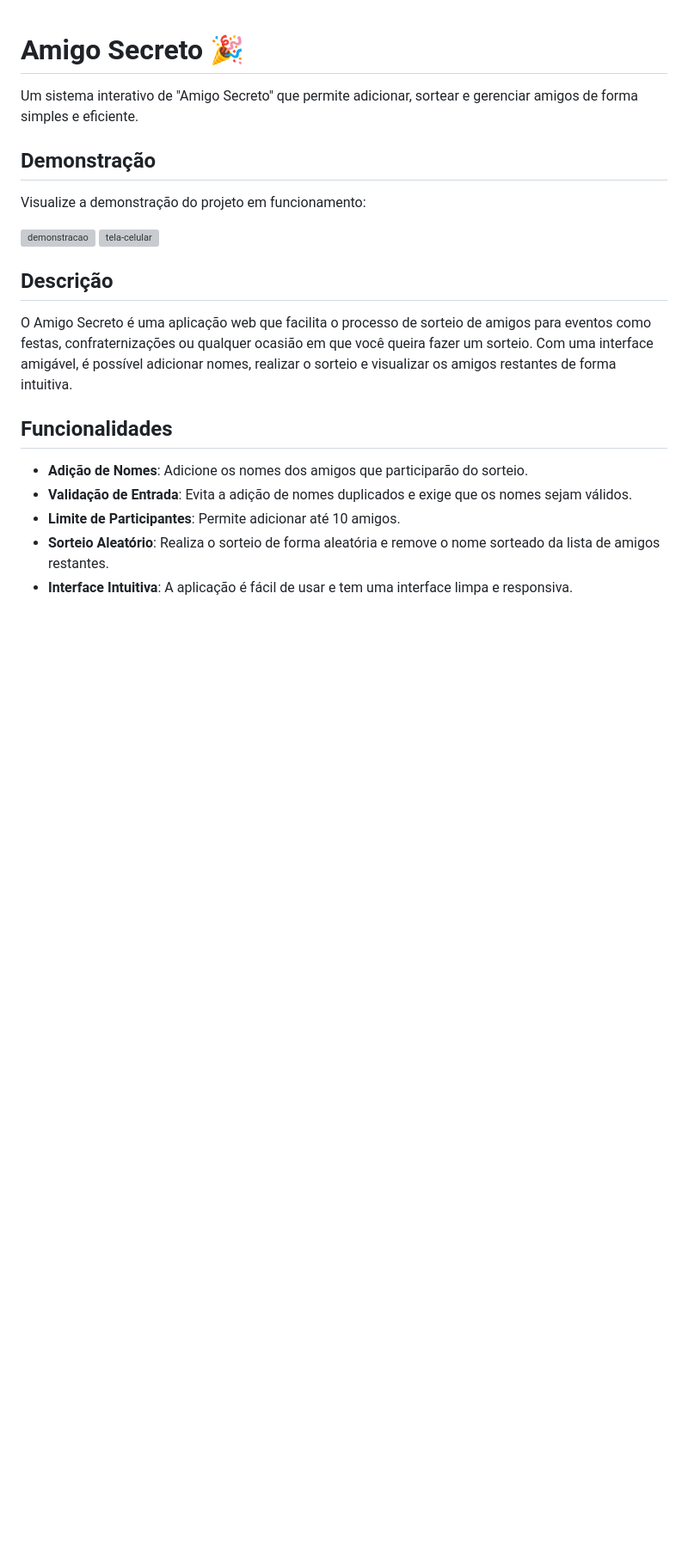
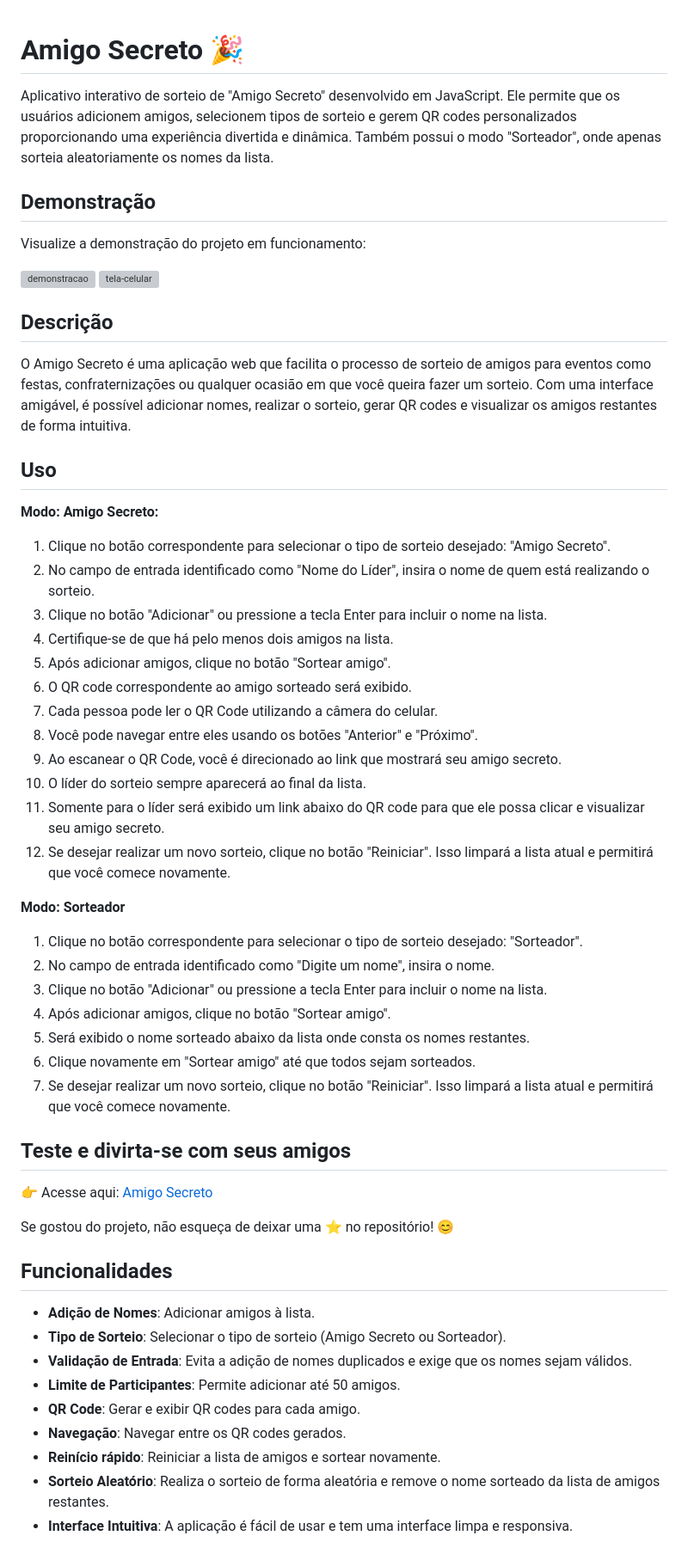
Before and after one commit to luizadaso/Projeto-Challenge-Amigo-Secreto, a Markdown page: README.md, the part around one of its changes. Shown at 86% size. Rendered like a GitHub page; blank space fills up the shorter version; grey boxes are pictures that could not be loaded.

Commit message:
Atualizar README.md

```diff
--- a/README.md
+++ b/README.md
@@ -1,6 +1,6 @@
 # Amigo Secreto 🎉
 
-Um sistema interativo de "Amigo Secreto" que permite adicionar, sortear e gerenciar amigos de forma simples e eficiente.
+Aplicativo interativo de sorteio de "Amigo Secreto" desenvolvido em JavaScript. Ele permite que os usuários adicionem amigos, selecionem tipos de sorteio e gerem QR codes personalizados proporcionando uma experiência divertida e dinâmica. Também possui o modo "Sorteador", onde apenas sorteia aleatoriamente os nomes da lista.
 
 ## Demonstração
 
@@ -14,13 +14,49 @@ Visualize a demonstração do projeto em funcionamento:
 
 ## Descrição
 
-O Amigo Secreto é uma aplicação web que facilita o processo de sorteio de amigos para eventos como festas, confraternizações ou qualquer ocasião em que você queira fazer um sorteio. Com uma interface amigável, é possível adicionar nomes, realizar o sorteio e visualizar os amigos restantes de forma intuitiva.
+O Amigo Secreto é uma aplicação web que facilita o processo de sorteio de amigos para eventos como festas, confraternizações ou qualquer ocasião em que você queira fazer um sorteio. Com uma interface amigável, é possível adicionar nomes, realizar o sorteio, gerar QR codes e visualizar os amigos restantes de forma intuitiva.
+
+## Uso
+
+**Modo: Amigo Secreto:**
+
+1. Clique no botão correspondente para selecionar o tipo de sorteio desejado: "Amigo Secreto".
+2. No campo de entrada identificado como "Nome do Líder", insira o nome de quem está realizando o sorteio.
+3. Clique no botão "Adicionar" ou pressione a tecla Enter para incluir o nome na lista.
+4. Certifique-se de que há pelo menos dois amigos na lista.
+5. Após adicionar amigos, clique no botão "Sortear amigo".
+6. O QR code correspondente ao amigo sorteado será exibido.
+7. Cada pessoa pode ler o QR Code utilizando a câmera do celular.
+8. Você pode navegar entre eles usando os botões "Anterior" e "Próximo".
+9. Ao escanear o QR Code, você é direcionado ao link que mostrará seu amigo secreto.
+10. O líder do sorteio sempre aparecerá ao final da lista.
+11. Somente para o líder será exibido um link abaixo do QR code para que ele possa clicar e visualizar seu amigo secreto.
+12. Se desejar realizar um novo sorteio, clique no botão "Reiniciar". Isso limpará a lista atual e permitirá que você comece novamente.
+
+**Modo: Sorteador**
+
+1. Clique no botão correspondente para selecionar o tipo de sorteio desejado: "Sorteador".
+2. No campo de entrada identificado como "Digite um nome", insira o nome.
+3. Clique no botão "Adicionar" ou pressione a tecla Enter para incluir o nome na lista.
+4. Após adicionar amigos, clique no botão "Sortear amigo".
+5. Será exibido o nome sorteado abaixo da lista onde consta os nomes restantes.
+6. Clique novamente em "Sortear amigo" até que todos sejam sorteados.
+7. Se desejar realizar um novo sorteio, clique no botão "Reiniciar". Isso limpará a lista atual e permitirá que você comece novamente.
+
+## Teste e divirta-se com seus amigos
+👉 Acesse aqui: [Amigo Secreto](https://luizadaso.github.io/Projeto-Challenge-Amigo-Secreto)
+
+Se gostou do projeto, não esqueça de deixar uma ⭐ no repositório! 😊
 
 ## Funcionalidades
 
-- **Adição de Nomes**: Adicione os nomes dos amigos que participarão do sorteio.
+- **Adição de Nomes**: Adicionar amigos à lista.
+- **Tipo de Sorteio**: Selecionar o tipo de sorteio (Amigo Secreto ou Sorteador).
 - **Validação de Entrada**: Evita a adição de nomes duplicados e exige que os nomes sejam válidos.
-- **Limite de Participantes**: Permite adicionar até 10 amigos.
+- **Limite de Participantes**: Permite adicionar até 50 amigos.
+- **QR Code**: Gerar e exibir QR codes para cada amigo.
+- **Navegação**: Navegar entre os QR codes gerados.
+- **Reinício rápido**: Reiniciar a lista de amigos e sortear novamente.
 - **Sorteio Aleatório**: Realiza o sorteio de forma aleatória e remove o nome sorteado da lista de amigos restantes.
 - **Interface Intuitiva**: A aplicação é fácil de usar e tem uma interface limpa e responsiva.
 
```
Also changed, not shown: other parts of README.md (+24 -16 lines).
